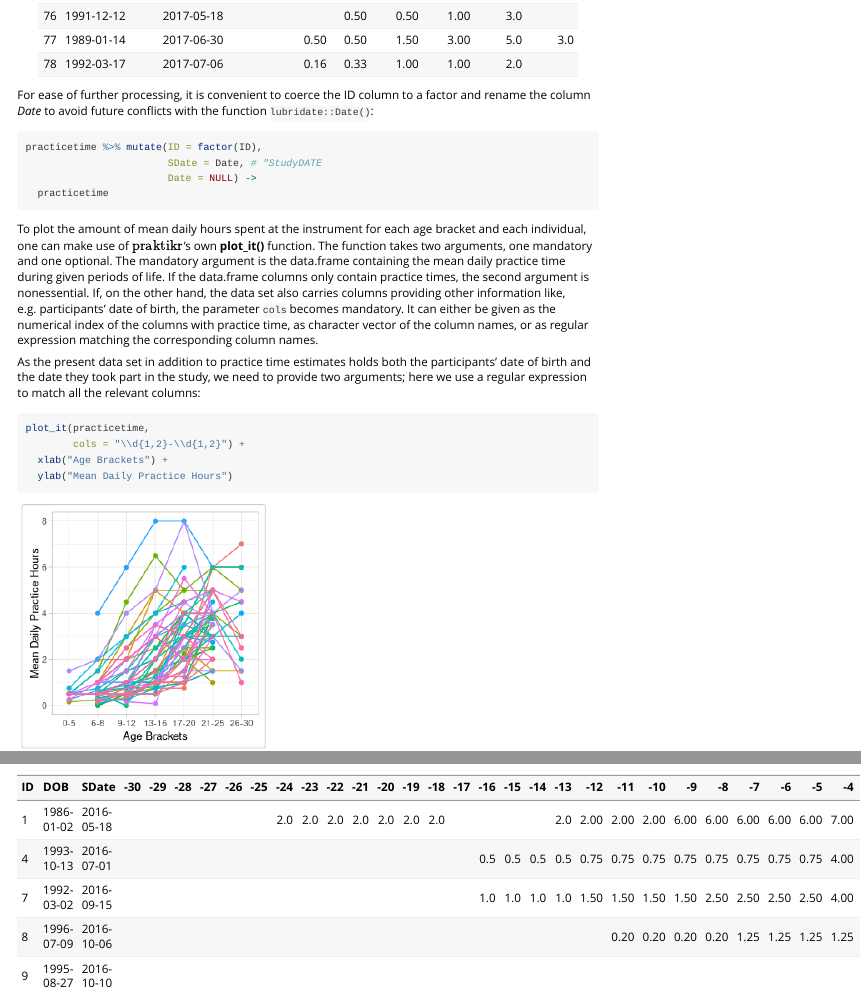
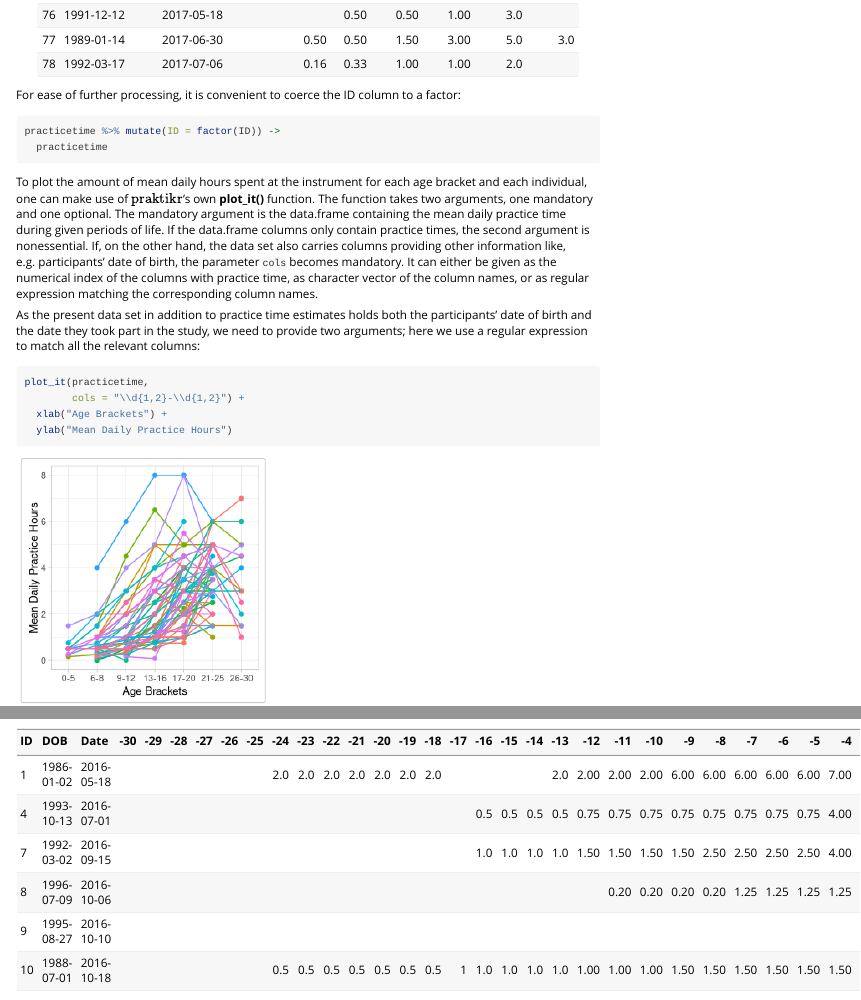
Before and after one commit to grossbach/pracrticer, an R Markdown document (vignettes/praktikr.Rmd): the page in a window 1100 px wide, from 1730 px down before the commit and from 1740 px down after it, so that both start at the same text, and a second part further down, joined at a grey line. Rendered offline with R 4.5, knitr and Pandoc, with nearby package versions; some code elsewhere in the file could not run offline; a font, style sheet, LaTeX package, included part or bibliography that could not be used is replaced or left out.

````diff
--- a/R/praktikr.R
+++ b/R/praktikr.R
@@ -15,7 +15,7 @@
 #' days_lived(lubridate::ymd("1995-01-28"), lubridate::ymd("2021-01-27")) # "25y 11m 30d 0H 0M 0S"
 #' days_lived(as.Date("2020-02-28"), as.Date("2021-02-27")) # "11m 30d 0H 0M 0S"
 days_lived <- function(dob, dte = Sys.Date()) {
-  interv <- lubridate::interval(dob,
+  interv <- lubridate::interval(!!enquo(dob),
                                 dte)
   age <- lubridate::as.period(interv,
                               unit = "years")
@@ -40,9 +40,9 @@
 days_since_bday <- function(dob, today = Sys.Date()) {
   ## to do:
   ## Test dob and today for valid format (proper class &c.)
-  current_year <- lubridate::year(today)
-  month_dob <- lubridate::month(dob) # see ?`!!`
-  day_dob <- lubridate::day(dob)
+  current_year <- lubridate::year(!!enquo(today))
+  month_dob <- lubridate::month(!!enquo(dob)) # see ?`!!`
+  day_dob <- lubridate::day(!!enquo(dob))
   bday_current_year <- lubridate::ymd(paste(current_year,
                                             month_dob,
                                             day_dob,
@@ -53,13 +53,13 @@
   pos_idx <- date_diff >= 0
   neg_idx <- date_diff < 0
   days <- vector(mode = "integer",
-                 length = length(dob)) # There must be a more elegant
+                 length = length(!!enquo(dob))) # There must be a more elegant
   days <- lubridate::as.period(days)            # way of doing this!?
   days[neg_idx] <- lubridate::as.period(lubridate::interval(lubridate::ymd(paste(current_year - 1,
                                                                                  month_dob,
                                                                                  day_dob,
                                                                                  sep = "-")),
-                                                            today),
+                                                            !!enquo(today)),
                                         unit = "days")[neg_idx]
   days[pos_idx] <- date_diff[pos_idx]
   return(days)
@@ -353,55 +353,53 @@
                              padd = diffs,
                              where = w)
 }
-#' #' Exact, Leap Year-aware Duration.
-#' #'
-#' #'
-#' #'
-#' #' @param x A data.frame (also) containing subjective and retrospectively
-#' #'   provided practice times, one row per participant.
-#' #' @param cols A numerical vector of size \code{ncol(x)} indexing those columns
-#' #'   of \code{x} that contain mean daily hours information; or a character
-#' #'   string with the names of those columns containing age bracket averages. If
-#' #'   omitted, all columns are assumed to contained practice time data.
-#' #' @param align Either a character string determining whether to align the data
-#' #'   set with each participants' first (\code{align = "first_entry"}) or last
-#' #'   entry (\code{align = "last_entry"}), or a numeric vector indexing each
-#' #'   participant's column with which to align the data set.
-#' #' @param dos Optional (character string) column name with dates of filling in
-#' #'   the questionnaire (date of study).
-#' #' @param dob Optional (character string) column name with dates of birth.
-#' #' @param dop Optional (character string) column name with dates of commencement
-#' #' of instrument playing (date of practice begin).
-#' #' @param expand_brackets Whether or not (default: \code{FALSE}) bracket
-#' #'   durations should be expanded years.
-#' #'
-#' #' @return A \code{data.frame} with exact practice times.
-#' #' @export
-#' #'
-#' #' @examples
-#' #'
-#' exact_duration <- function(x, cols = 1:ncol(x), align = NULL,
-#'                            dos = NULL, dob = NULL, dop = NULL,
-#'                            expand_brackets = FALSE) {
-#'   stopifnot(is.data.frame(x),
-#'             (is.character(cols) | is.numeric(cols)),
-#'             (is.character(align) | is.null(align)),
-#'             (is.character(dos) | is.null(dos)),
-#'             (is.character(dos) | is.null(dos)),
-#'             (is.character(dos) | is.null(dos)),
-#'             (is.logical(expand_brackets)))
-#'   if (is.character(cols)) {
-#'     bracket_colnames <- bracket_colnames_(x,
-#'                                           cols)
-#'     cols <- col_names_to_indices_(x,
-#'                                   bracket_colnames)
-#'   }
-#'   if ()
-#'   if (!is.null(dob) & !is.null(dos)) {
-#'     x["Age"] <- days_lived(dplyr::pull(x[ , dob]),
-#'                            dplyr::pull(x[ , dos]))
-#'     x["DaysSinceLastBday"] <- days_since_bday(dplyr::pull(x[ , dob]),
-#'                                               dplyr::pull(x[ , dos]))
-#'   }
-#'   return(x)
-#' }
+#' Exact, Leap Year-aware Duration.
+#'
+#'
+#'
+#' @param x A data.frame (also) containing subjective and retrospectively
+#'   provided practice times, one row per participant.
+#' @param cols A numerical vector of size \code{ncol(x)} indexing those columns
+#'   of \code{x} that contain mean daily hours information; or a character
+#'   string with the names of those columns containing age bracket averages. If
+#'   omitted, all columns are assumed to contained practice time data.
+#' @param align Either a character string determining whether to align the data
+#'   set with each participants' first (\code{align = "first_entry"}) or last
+#'   entry (\code{align = "last_entry"}), or a numeric vector indexing each
+#'   participant's column with which to align the data set.
+#' @param dos Optional (character string) column name with dates of filling in
+#'   the questionnaire (date of study).
+#' @param dob Optional (character string) column name with dates of birth.
+#' @param dop Optional (character string) column name with dates of
+#'   practice commencement (date of practice).
+#'
+#' @return A \code{data.frame} with exact practice times.
+#' @export
+#'
+#' @examples
+exact_duration <- function(x, cols = 1:ncol(x), align = NULL, dos = NULL, dob = NULL, pract_start = NULL) {
+  stopifnot(is.data.frame(x),
+            (is.character(cols) | is.numeric(cols)),
+            is.character(align))
+  if (is.character(cols)) {
+    bracket_colnames <- bracket_colnames_(x,
+                                          cols)
+    cols <- col_names_to_indices_(x,
+                                  bracket_colnames)
+  }
+  if (!is.null(dob) & !is.null(dos)) {
+    x <- dplyr::mutate(x,
+                       Age = days_lived(dob,
+                                        dos),
+                       DaysSinceLastBday = days_since_bday(dob,
+                                                           dos))
+    cols <- cols + 2
+  }
+  y <- x[cols]
+}
+my1st <- function(df, arg) {
+  my2nd(df, !!enquo(arg))
+}
+my2nd <- function(d_f, variable) {
+  dplyr::summarise(d_f, mean = mean(!!enquo(variable)))
+  }
--- a/vignettes/praktikr.Rmd
+++ b/vignettes/praktikr.Rmd
@@ -108,12 +108,10 @@
             tail(practicetime)))
 ```
 
-For ease of further processing, it is convenient to coerce the ID column to a factor and rename the column *Date* to avoid future conflicts with the function `lubridate::Date()`:
+For ease of further processing, it is convenient to coerce the ID column to a factor:
 
 ```{r, echo=TRUE}
-practicetime %>% mutate(ID = factor(ID),
-                        SDate = Date, # "StudyDATE
-                        Date = NULL) ->
+practicetime %>% mutate(ID = factor(ID)) ->
   practicetime
 ```
 
@@ -308,9 +306,9 @@
 ## add age and days since last birthday:
 ptime_sophist <- mutate(practicetime,
                         Age = days_lived(DOB,
-                                         SDate),
+                                         Date),
                         DaysSinceLastBday = days_since_bday(DOB,
-                                                            SDate))
+                                                            Date))
 ```
 
 Next, we need to find the column index of the last age bracket in each subject:
````
Also changed, not shown: vignettes/praktikr.Rmd (21 more changed lines), 3 other files.
